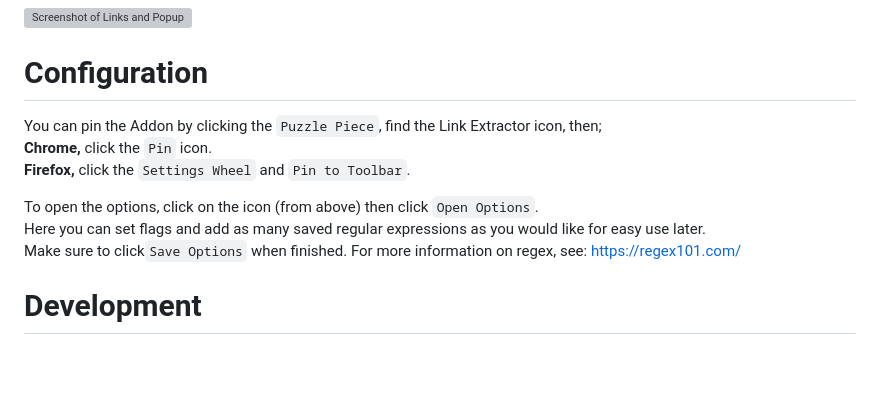
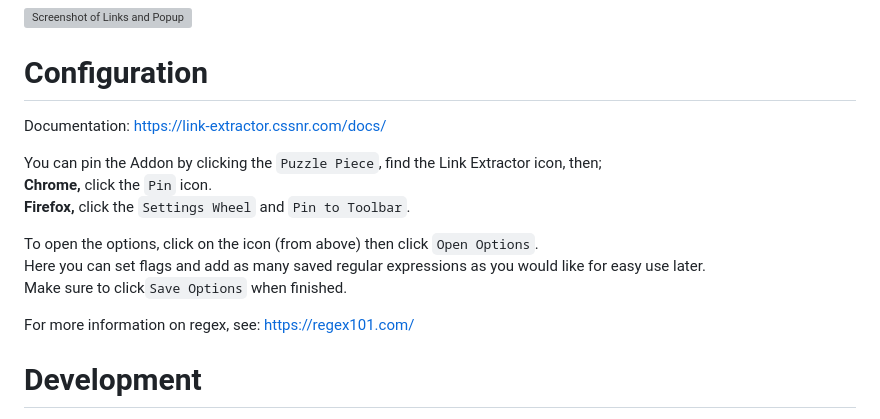
Before and after one commit to cssnr/link-extractor, a Markdown page: README.md, the part around the change. GitHub-like rendering; blank space fills up the shorter version; grey boxes are pictures that could not be loaded.

Commit message:
Update :book:

```diff
--- a/README.md
+++ b/README.md
@@ -55,13 +55,17 @@ For any issues, bugs or concerns; please [Open an Issue](https://github.com/cssn
 
 # Configuration
 
+Documentation: https://link-extractor.cssnr.com/docs/
+
 You can pin the Addon by clicking the `Puzzle Piece`, find the Link Extractor icon, then;
 **Chrome,** click the `Pin` icon.
 **Firefox,** click the `Settings Wheel` and `Pin to Toolbar`.
 
 To open the options, click on the icon (from above) then click `Open Options`.
 Here you can set flags and add as many saved regular expressions as you would like for easy use later.
-Make sure to click`Save Options` when finished. For more information on regex, see: https://regex101.com/
+Make sure to click`Save Options` when finished.
+
+For more information on regex, see: https://regex101.com/
 
 # Development
 
```
